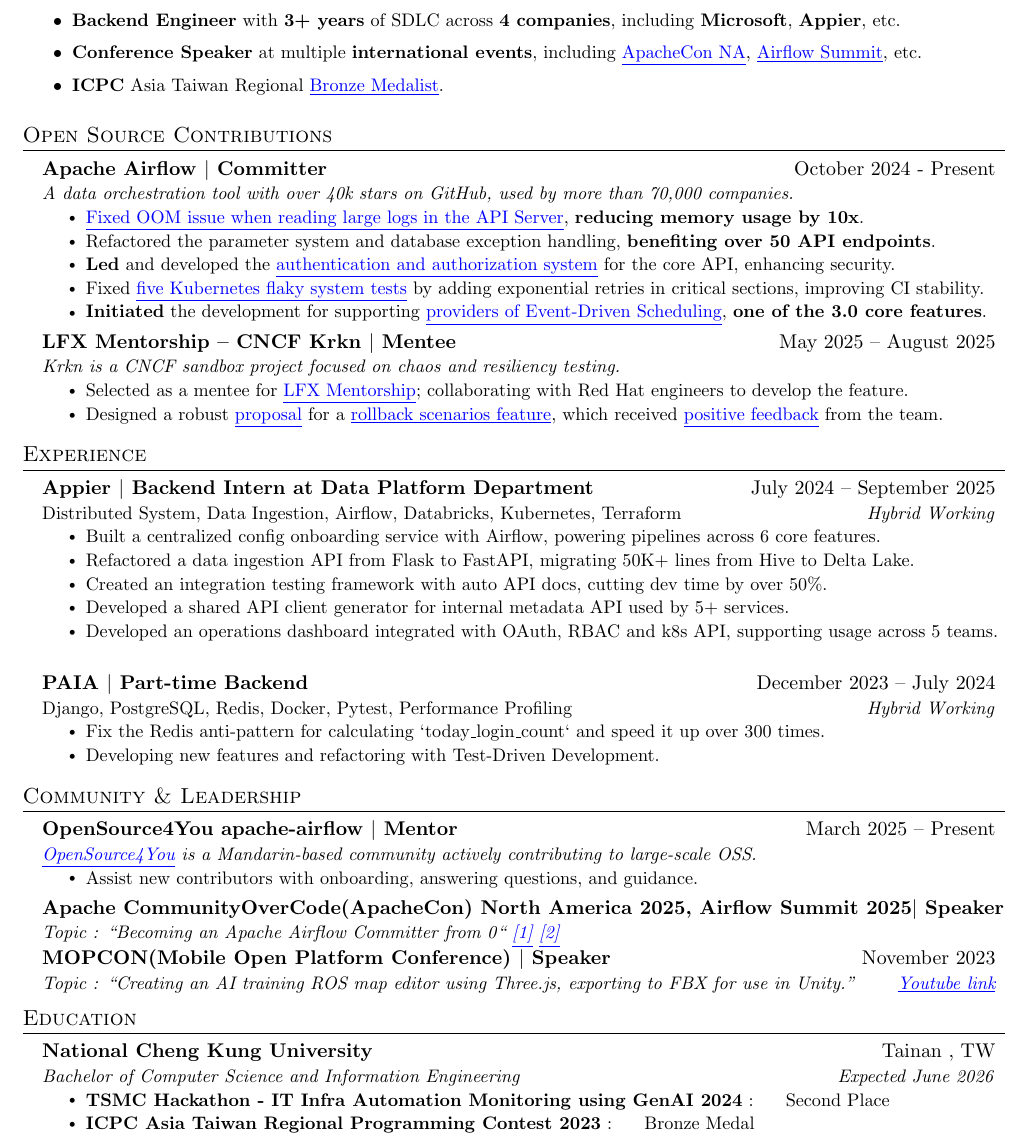
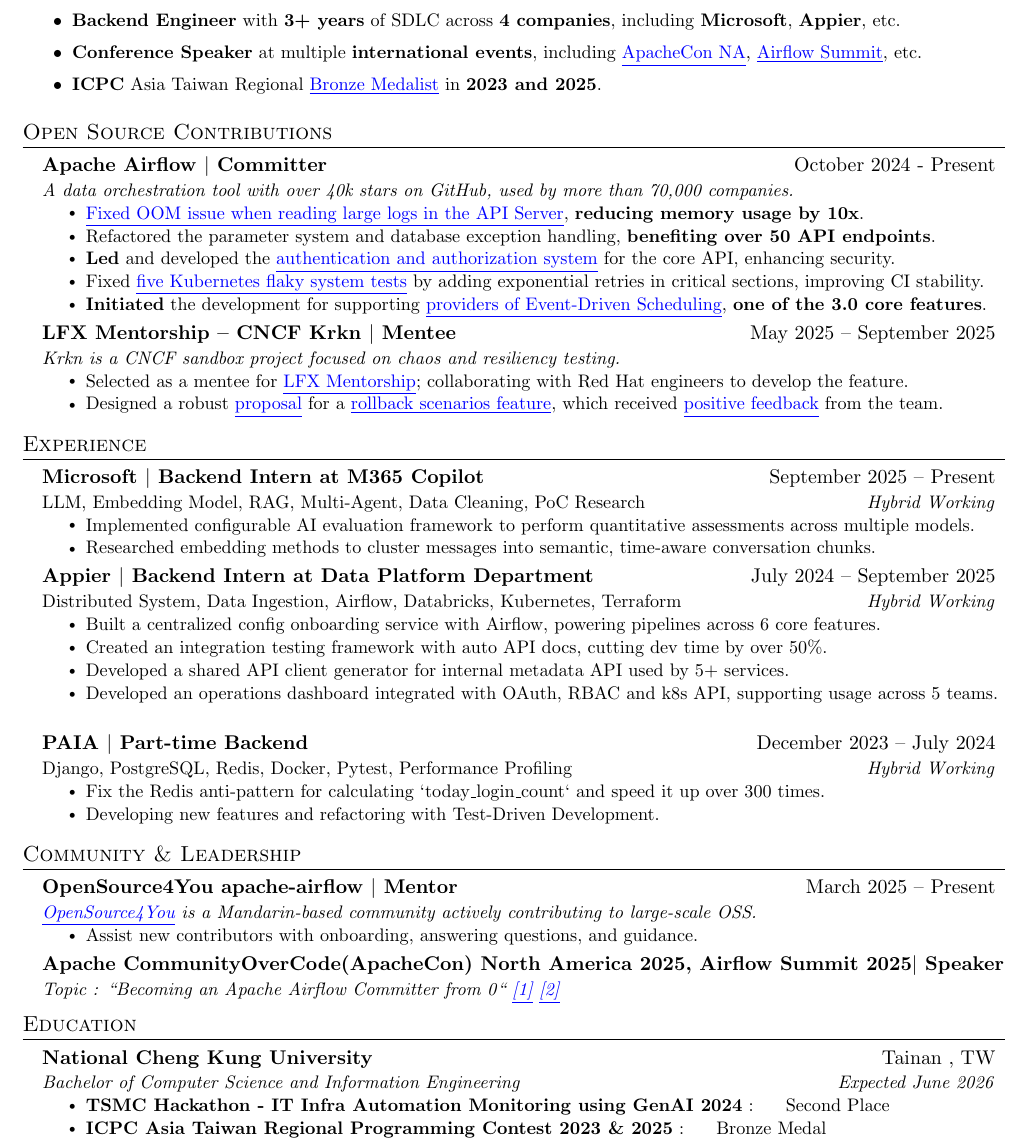
Before and after one commit to jason810496/Resume, a LaTeX document (main.tex): part of the page, cut so that both start at the same text. Compiled offline with pdfLaTeX.

Commit message:
feat: add Microsoft experience, add ICPC 2025, comment out MOPCON talk

```diff
--- a/main.tex
+++ b/main.tex
@@ -123,7 +123,7 @@
     \resumeItem{\textbf{Open Source Experience}: \href{https://github.com/apache/airflow/pulls?q=is\%3Apr+author\%3Ajason810496+is\%3Amerged}{\textcolor{blue}{\underline{Contributed 100+ PRs}}} and \href{https://github.com/apache/airflow/pulls?q=is\%3Apr+reviewed-by\%3Ajason810496+}{\textcolor{blue}{\underline{reviewed 300+}}} with detailed feedback in \textbf{Apache Airflow}. Collaborated with engineers from \textbf{AWS}, \textbf{GCP}, \textbf{Astronomer}, etc. Invited as \href{https://lists.apache.org/thread/lrjgl630mdhvzmpdt5tvp425kpqkrl8m}{\textcolor{blue}{\underline{Committer}}} within 5 months.}
     \resumeItem{\textbf{Backend Engineer} with \textbf{3+ years} of SDLC across \textbf{4 companies}, including \textbf{Microsoft}, \textbf{Appier}, etc.}
     \resumeItem{\textbf{Conference Speaker} at multiple \textbf{international events}, including \href{https://communityovercode.org/past-sessions/community-over-code-na-2025/}{\textcolor{blue}{\underline{ApacheCon NA}}}, \href{https://airflowsummit.org/sessions/2025/becoming-an-apache-airflow-committer-from-0/}{\textcolor{blue}{\underline{Airflow Summit}}}, etc.}
-    \resumeItem{\textbf{ICPC} Asia Taiwan Regional \href{https://www.linkedin.com/in/zhe-you-liu/overlay/1635552153532/single-media-viewer/?profileId=ACoAADypogYB37Bb3cfyiwt5RnsZYRtLPFnOo-k}{\textcolor{blue}{\underline{Bronze Medalist}}}.}
+    \resumeItem{\textbf{ICPC} Asia Taiwan Regional \href{https://www.linkedin.com/in/zhe-you-liu/overlay/1635552153532/single-media-viewer/?profileId=ACoAADypogYB37Bb3cfyiwt5RnsZYRtLPFnOo-k}{\textcolor{blue}{\underline{Bronze Medalist}}} in \textbf{2023 and 2025}.}
   \resumeItemListEnd
 
 % resumeItem SHOULD SHORTER THAN 115 characters
@@ -146,7 +146,7 @@
       \resumeItemListEnd
 
     \resumeSubheading
-      {LFX Mentorship – CNCF Krkn $|$ Mentee}{May 2025 – August 2025}
+      {LFX Mentorship – CNCF Krkn $|$ Mentee}{May 2025 – September 2025}
       {Krkn is a CNCF sandbox project focused on chaos and resiliency testing.}{}
       \resumeItemListStart
         \resumeItem{Selected as a mentee for \href{https://mentorship.lfx.linuxfoundation.org/project/92e42a9c-fc0a-46bf-8ca7-69ad673dcce0}{\textcolor{blue}{\underline{LFX Mentorship}}}; collaborating with Red Hat engineers to develop the feature.}
@@ -160,11 +160,19 @@
   \resumeSubHeadingListStart
 
   \resumeSubheading
+    {Microsoft $|$ Backend Intern at M365 Copilot}{September 2025 – Present}
+    {\emph{LLM, Embedding Model, RAG, Multi-Agent, Data Cleaning, PoC Research}}{Hybrid Working}
+    \resumeItemListStart
+        \resumeItem{Implemented configurable AI evaluation framework to perform quantitative assessments across multiple models.}
+        \resumeItem{Researched embedding methods to cluster messages into semantic, time-aware conversation chunks.}
+    \resumeItemListEnd
+
+  \resumeSubheading
     {Appier $|$ Backend Intern at Data Platform Department}{July 2024 – September 2025}
     {\emph{Distributed System, Data Ingestion, Airflow, Databricks, Kubernetes, Terraform}}{Hybrid Working}
     \resumeItemListStart
         \resumeItem{Built a centralized config onboarding service with Airflow, powering pipelines across 6 core features.}
-        \resumeItem{Refactored a data ingestion API from Flask to FastAPI, migrating 50K+ lines from Hive to Delta Lake.}
+        % \resumeItem{Refactored a data ingestion API from Flask to FastAPI, migrating 50K+ lines from Hive to Delta Lake.}
         \resumeItem{Created an integration testing framework with auto API docs, cutting dev time by over 50\%.}
         \resumeItem{Developed a shared API client generator for internal metadata API used by 5+ services.}
         \resumeItem{Developed an operations dashboard integrated with OAuth, RBAC and k8s API, supporting usage across 5 teams. }
@@ -198,9 +206,9 @@
       {Apache CommunityOverCode(ApacheCon) North America 2025, Airflow Summit 2025$|$ Speaker}{}
       {Topic : “Becoming an Apache Airflow Committer from 0“ \href{https://speakerdeck.com/zhu424/apache-communityovercode-na-2025-becoming-an-apache-airflow-committer-from-0}{\textcolor{blue}{\underline{[1]}}} \href{https://speakerdeck.com/zhu424/airflow-submit-2025-becoming-an-apache-airflow-committer-from-0}{\textcolor{blue}{\underline{[2]}}}}{}
 
-    \resumeSubheading
-      {MOPCON(Mobile Open Platform Conference) $|$ Speaker}{November 2023}
-      {Topic : “Creating an AI training ROS map editor using Three.js, exporting to FBX for use in Unity.”}{\href{https://youtu.be/nbhyWtfXoc8?si=SoeKS7mpijNQ03L3\&t=1460}{\textcolor{blue}{\underline{Youtube link}}}}
+    % \resumeSubheading
+    %   {MOPCON(Mobile Open Platform Conference) $|$ Speaker}{November 2023}
+    %   {Topic : “Creating an AI training ROS map editor using Three.js, exporting to FBX for use in Unity.”}{\href{https://youtu.be/nbhyWtfXoc8?si=SoeKS7mpijNQ03L3\&t=1460}{\textcolor{blue}{\underline{Youtube link}}}}
 
     % \resumeSubheading
     %   {Wuling Computer Science Club $|$ Director \& DSA Lecturer}{July 2020 – July 2021}
@@ -216,7 +224,7 @@
       {Bachelor of Computer Science and Information Engineering}{Expected June 2026}
           \resumeItemListStart
           \resumeItem{\textbf{TSMC Hackathon - IT Infra Automation Monitoring using GenAI 2024} :} Second Place
-            \resumeItem{\textbf{ICPC Asia Taiwan Regional Programming Contest 2023} :} Bronze Medal
+            \resumeItem{\textbf{ICPC Asia Taiwan Regional Programming Contest 2023 \& 2025} :} Bronze Medal
             % \resumeItem{\textbf{National Collegiate Programming Contest 2023 \& 2022} :} Merit Award
           \resumeItemListEnd
 
```
Also changed, not shown: LIU_ZHE_YOU.pdf.
